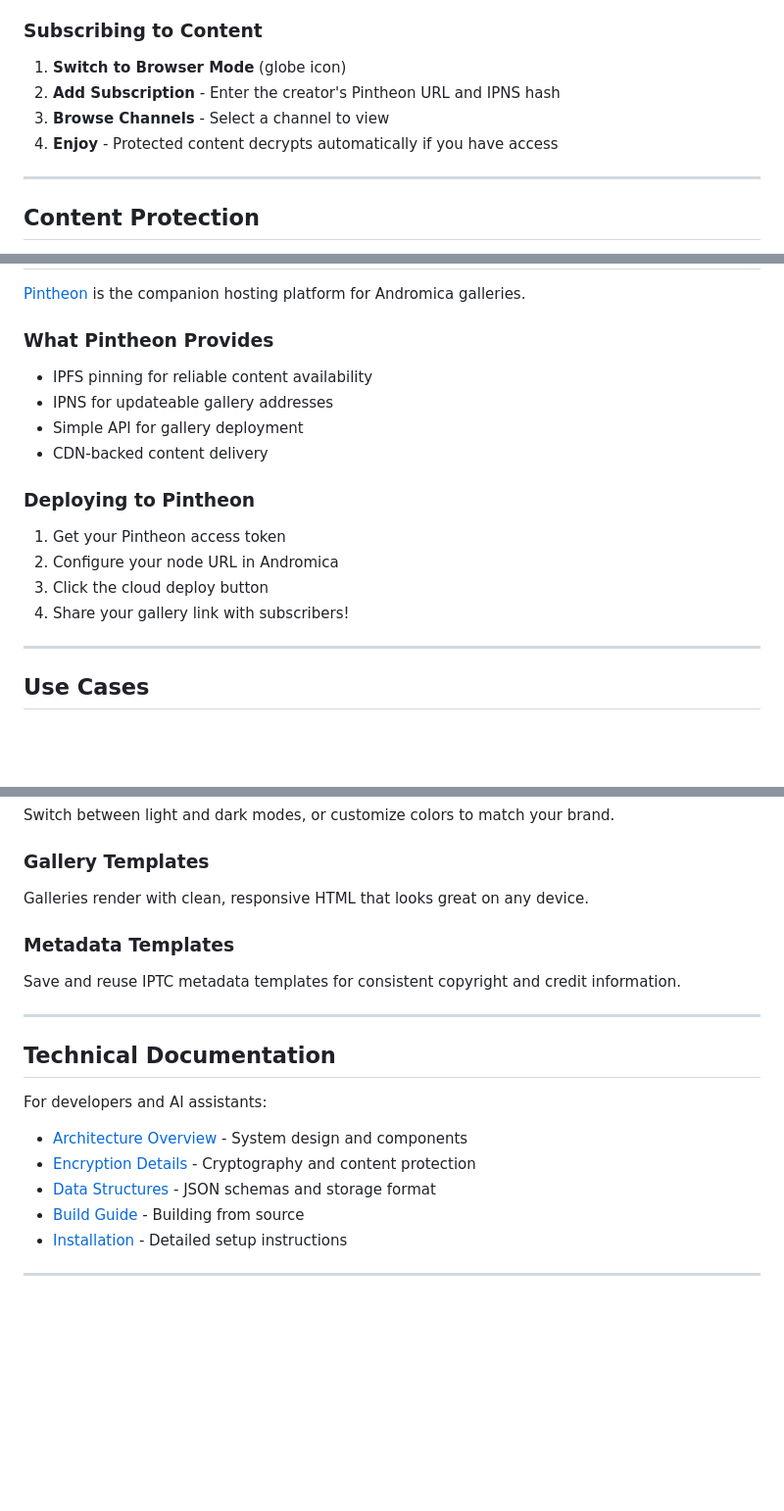
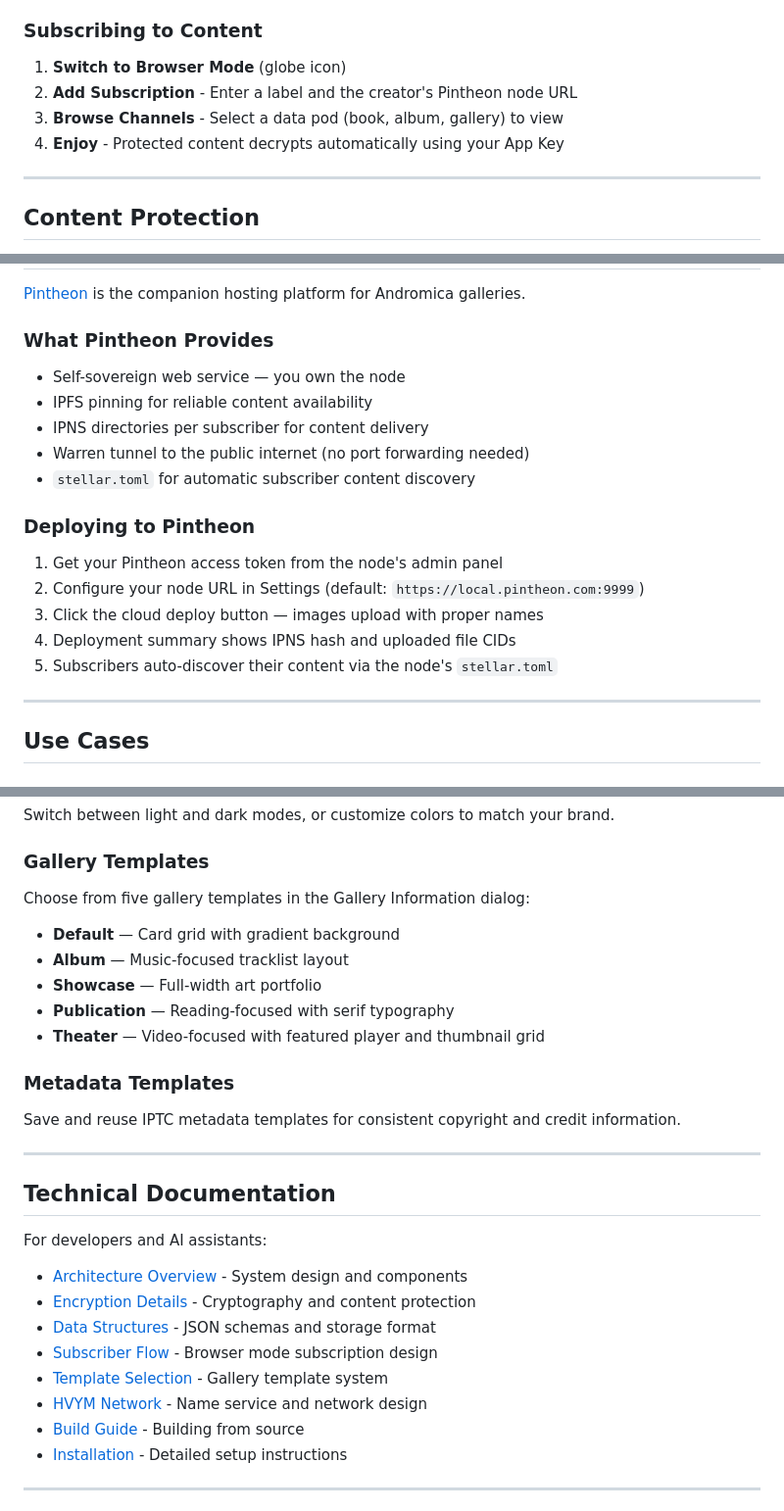
Before and after one commit to inviti8/glasswing, a Markdown page: README.md, 3 parts joined by grey strips. Shown at 98% size. Rendered like a GitHub page; blank space fills up the shorter version.

Commit message:
Update README.md for current API
- Subscribing: no IPNS hash needed, just label + URL
- Pintheon: self-sovereign model, stellar.toml discovery, Warren tunnel
- Gallery templates: list all five with descriptions
- Technical docs: added SUBSCRIBER_FLOW, TEMPLATE_SELECTION, HVYM_NETWORK
- FAQ: updated subscriber access answer for stellar.toml auto-discovery

Co-Authored-By: Claude Opus 4.6 (1M context) <noreply@anthropic.com>

```diff
--- a/README.md
+++ b/README.md
@@ -84,9 +84,9 @@ See [docs/INSTALL.md](docs/INSTALL.md) for detailed instructions.
 ### Subscribing to Content
 
 1. **Switch to Browser Mode** (globe icon)
-2. **Add Subscription** - Enter the creator's Pintheon URL and IPNS hash
-3. **Browse Channels** - Select a channel to view
-4. **Enjoy** - Protected content decrypts automatically if you have access
+2. **Add Subscription** - Enter a label and the creator's Pintheon node URL
+3. **Browse Channels** - Select a data pod (book, album, gallery) to view
+4. **Enjoy** - Protected content decrypts automatically using your App Key
 
 ---
 
@@ -122,17 +122,19 @@ Both methods use Stellar-based cryptography for secure key exchange between crea
 [Pintheon](https://pintheon.com) is the companion hosting platform for Andromica galleries.
 
 ### What Pintheon Provides
+- Self-sovereign web service — you own the node
 - IPFS pinning for reliable content availability
-- IPNS for updateable gallery addresses
-- Simple API for gallery deployment
-- CDN-backed content delivery
+- IPNS directories per subscriber for content delivery
+- Warren tunnel to the public internet (no port forwarding needed)
+- `stellar.toml` for automatic subscriber content discovery
 
 ### Deploying to Pintheon
 
-1. Get your Pintheon access token
-2. Configure your node URL in Andromica
-3. Click the cloud deploy button
-4. Share your gallery link with subscribers!
+1. Get your Pintheon access token from the node's admin panel
+2. Configure your node URL in Settings (default: `https://local.pintheon.com:9999`)
+3. Click the cloud deploy button — images upload with proper names
+4. Deployment summary shows IPNS hash and uploaded file CIDs
+5. Subscribers auto-discover their content via the node's `stellar.toml`
 
 ---
 
@@ -179,7 +181,12 @@ Protect the original while displaying the preview. The aposematic version proves
 Switch between light and dark modes, or customize colors to match your brand.
 
 ### Gallery Templates
-Galleries render with clean, responsive HTML that looks great on any device.
+Choose from five gallery templates in the Gallery Information dialog:
+- **Default** — Card grid with gradient background
+- **Album** — Music-focused tracklist layout
+- **Showcase** — Full-width art portfolio
+- **Publication** — Reading-focused with serif typography
+- **Theater** — Video-focused with featured player and thumbnail grid
 
 ### Metadata Templates
 Save and reuse IPTC metadata templates for consistent copyright and credit information.
@@ -193,6 +200,9 @@ For developers and AI assistants:
 - [Architecture Overview](docs/ARCHITECTURE.md) - System design and components
 - [Encryption Details](docs/ENCRYPTION.md) - Cryptography and content protection
 - [Data Structures](docs/DATA_STRUCTURES.md) - JSON schemas and storage format
+- [Subscriber Flow](docs/SUBSCRIBER_FLOW.md) - Browser mode subscription design
+- [Template Selection](docs/TEMPLATE_SELECTION.md) - Gallery template system
+- [HVYM Network](docs/HVYM_NETWORK.md) - Name service and network design
 - [Build Guide](docs/BUILD.md) - Building from source
 - [Installation](docs/INSTALL.md) - Detailed setup instructions
 
```
Also changed, not shown: other parts of README.md (+1 -1 lines).
